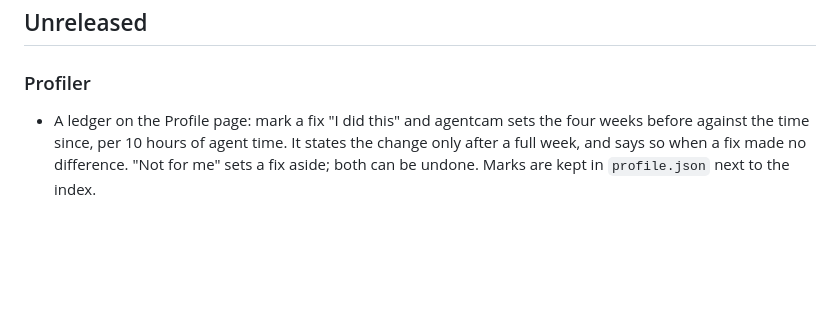
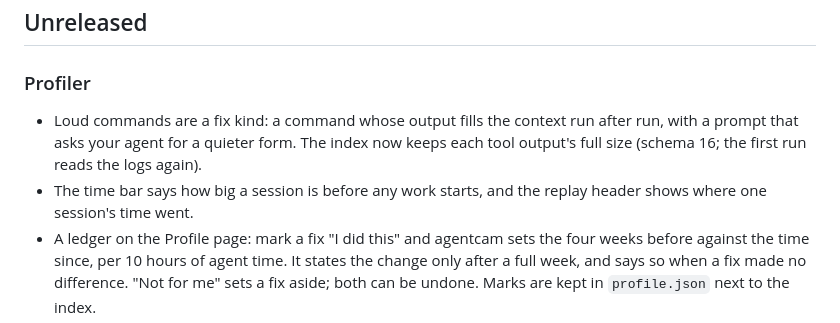
Before and after one commit to chauhanswapnil/agentcam, a Markdown page: CHANGELOG.md, the part around the change. Rendered like a GitHub page; blank space fills up the shorter version.

```diff
--- a/CHANGELOG.md
+++ b/CHANGELOG.md
@@ -6,6 +6,8 @@ All notable changes to this project are documented here. The format follows [Kee
 
 ### Profiler
 
+- Loud commands are a fix kind: a command whose output fills the context run after run, with a prompt that asks your agent for a quieter form. The index now keeps each tool output's full size (schema 16; the first run reads the logs again).
+- The time bar says how big a session is before any work starts, and the replay header shows where one session's time went.
 - A ledger on the Profile page: mark a fix "I did this" and agentcam sets the four weeks before against the time since, per 10 hours of agent time. It states the change only after a full week, and says so when a fix made no difference. "Not for me" sets a fix aside; both can be undone. Marks are kept in `profile.json` next to the index.
 - A Profile page with fix cards: the few changes most likely to give time or money back (a slow command run often, a call you allow by hand every time, a prompt cache lost after a break), each with the steps behind it and a setting or a prompt to copy. The Overview shows the top one.
 - "Where the time went" on the Overview: agent time split into the model working, tools running, waiting on approval (an estimate), ready for you, and redoing. It also says how much went on reading and searching before the first change of a turn.
```
Also changed, not shown: AGENTS.md (+5 -2 lines), README.md (+1 -1 lines), docs/screenshots/overview.png, docs/screenshots/profile.png, 15 other files.
